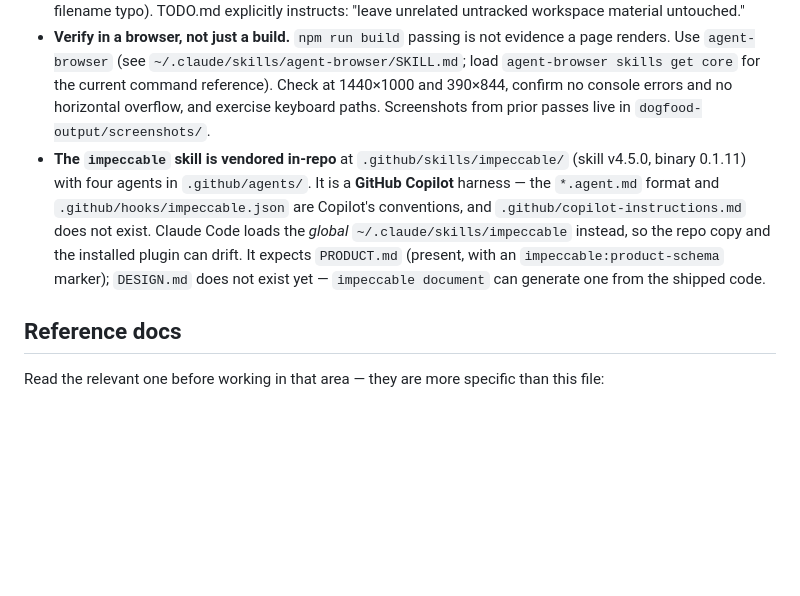
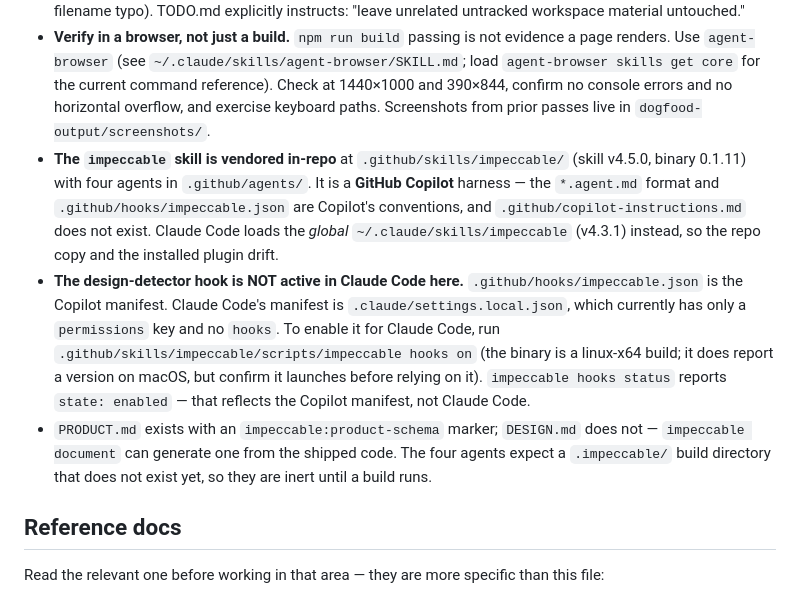
Before and after one commit to Kuchengnom/lonely-planet-sc, a Markdown page: CLAUDE.md, the part around the change. GitHub-like rendering; blank space fills up the shorter version.

Commit message:
docs: correct impeccable hook wiring in CLAUDE.md
The committed .github/hooks/impeccable.json is GitHub Copilot's manifest,
not Claude Code's. Claude Code reads .claude/settings.local.json, which
has no hooks key — so the design-detector hook is not active in this
harness despite `impeccable hooks status` reporting enabled.

Co-Authored-By: Claude <noreply@anthropic.com>

```diff
--- a/CLAUDE.md
+++ b/CLAUDE.md
@@ -176,7 +176,9 @@ verseguide.com is an unofficial community map being scraped for coordinates and
 - **Branch for anything non-trivial.** `main` is the deploy branch — every push to it publishes. Feature branches in use: `codex/nyx-delivery`, `feature/pyro-overview-page`.
 - **Leave untracked workspace material alone.** There is a meaningful amount of untracked material in the tree — `src/data/verseguide/`, `docs/verseguide-data/stanton-extracted.json`, `WEEKLY_GOALS.md`, `dogfood-output/`, `.od-skills/`, and root copies of the VerseGuide docs (one with a `VERESGUIDE` filename typo). TODO.md explicitly instructs: "leave unrelated untracked workspace material untouched."
 - **Verify in a browser, not just a build.** `npm run build` passing is not evidence a page renders. Use `agent-browser` (see `~/.claude/skills/agent-browser/SKILL.md`; load `agent-browser skills get core` for the current command reference). Check at 1440×1000 and 390×844, confirm no console errors and no horizontal overflow, and exercise keyboard paths. Screenshots from prior passes live in `dogfood-output/screenshots/`.
-- **The `impeccable` skill is vendored in-repo** at `.github/skills/impeccable/` (skill v4.5.0, binary 0.1.11) with four agents in `.github/agents/`. It is a **GitHub Copilot** harness — the `*.agent.md` format and `.github/hooks/impeccable.json` are Copilot's conventions, and `.github/copilot-instructions.md` does not exist. Claude Code loads the *global* `~/.claude/skills/impeccable` instead, so the repo copy and the installed plugin can drift. It expects `PRODUCT.md` (present, with an `impeccable:product-schema` marker); `DESIGN.md` does not exist yet — `impeccable document` can generate one from the shipped code.
+- **The `impeccable` skill is vendored in-repo** at `.github/skills/impeccable/` (skill v4.5.0, binary 0.1.11) with four agents in `.github/agents/`. It is a **GitHub Copilot** harness — the `*.agent.md` format and `.github/hooks/impeccable.json` are Copilot's conventions, and `.github/copilot-instructions.md` does not exist. Claude Code loads the *global* `~/.claude/skills/impeccable` (v4.3.1) instead, so the repo copy and the installed plugin drift.
+- **The design-detector hook is NOT active in Claude Code here.** `.github/hooks/impeccable.json` is the Copilot manifest. Claude Code's manifest is `.claude/settings.local.json`, which currently has only a `permissions` key and no `hooks`. To enable it for Claude Code, run `.github/skills/impeccable/scripts/impeccable hooks on` (the binary is a linux-x64 build; it does report a version on macOS, but confirm it launches before relying on it). `impeccable hooks status` reports `state: enabled` — that reflects the Copilot manifest, not Claude Code.
+- `PRODUCT.md` exists with an `impeccable:product-schema` marker; `DESIGN.md` does not — `impeccable document` can generate one from the shipped code. The four agents expect a `.impeccable/` build directory that does not exist yet, so they are inert until a build runs.
 
 ## Reference docs
 
```
